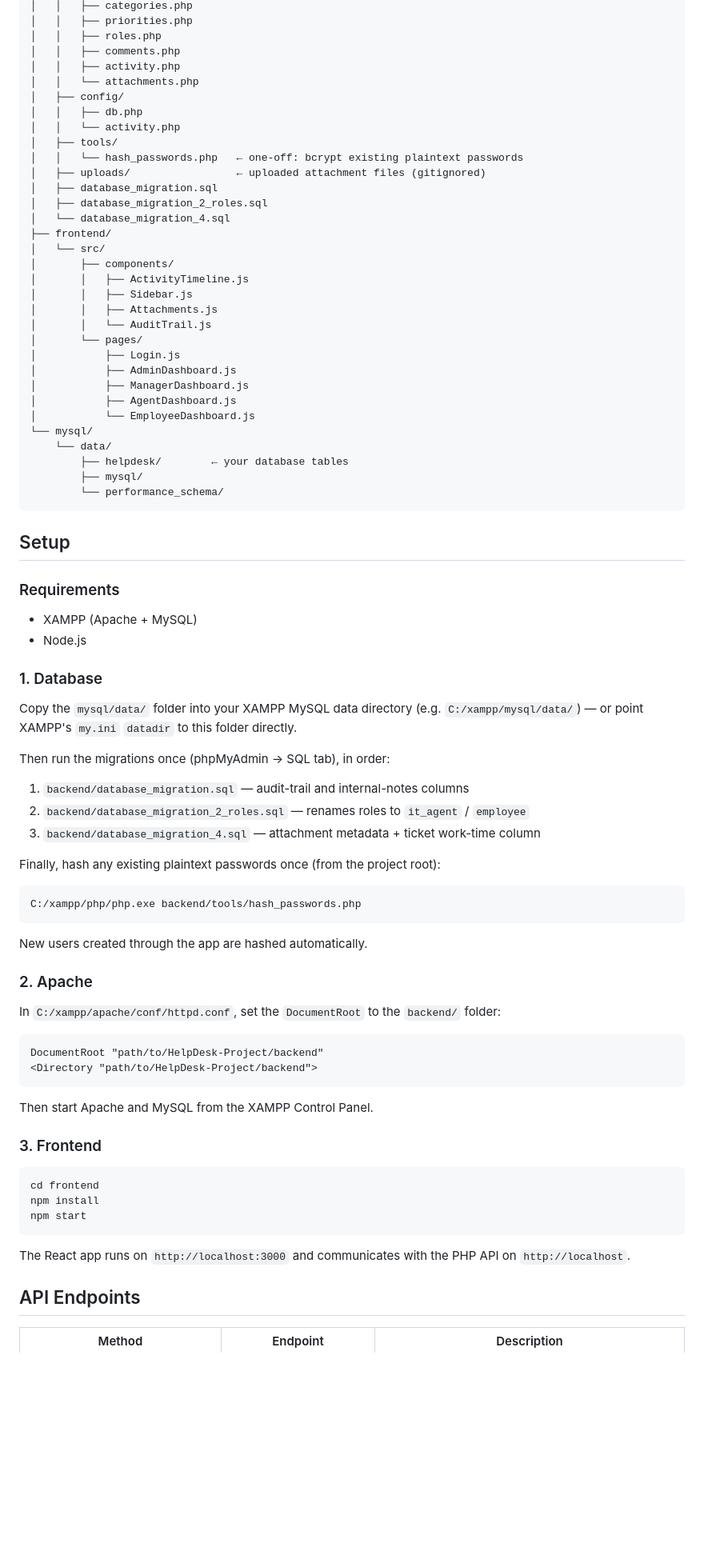
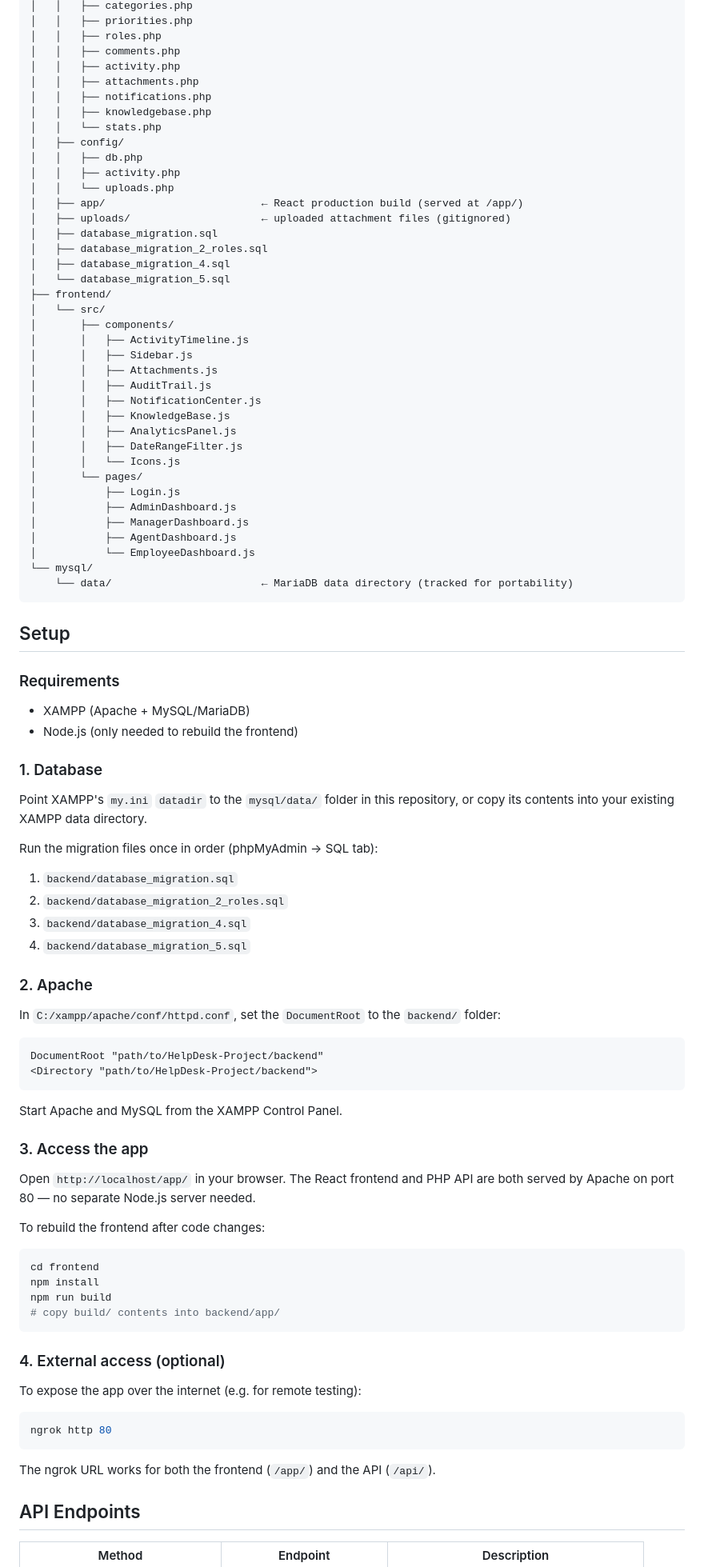
Before and after one commit to Hassandro/HelpDesk-Project, a Markdown page: README.md, the part around one of its changes. Shown at 80% size. GitHub-like rendering; blank space fills up the shorter version.

Commit message:
Update README to reflect all current features and production setup

````diff
--- a/README.md
+++ b/README.md
@@ -43,23 +69,32 @@ HelpDesk-Project/
 │   │   ├── roles.php
 │   │   ├── comments.php
 │   │   ├── activity.php
-│   │   └── attachments.php
+│   │   ├── attachments.php
+│   │   ├── notifications.php
+│   │   ├── knowledgebase.php
+│   │   └── stats.php
 │   ├── config/
 │   │   ├── db.php
-│   │   └── activity.php
-│   ├── tools/
-│   │   └── hash_passwords.php   ← one-off: bcrypt existing plaintext passwords
-│   ├── uploads/                 ← uploaded attachment files (gitignored)
+│   │   ├── activity.php
+│   │   └── uploads.php
+│   ├── app/                         ← React production build (served at /app/)
+│   ├── uploads/                     ← uploaded attachment files (gitignored)
 │   ├── database_migration.sql
 │   ├── database_migration_2_roles.sql
-│   └── database_migration_4.sql
+│   ├── database_migration_4.sql
+│   └── database_migration_5.sql
 ├── frontend/
 │   └── src/
 │       ├── components/
 │       │   ├── ActivityTimeline.js
 │       │   ├── Sidebar.js
 │       │   ├── Attachments.js
-│       │   └── AuditTrail.js
+│       │   ├── AuditTrail.js
+│       │   ├── NotificationCenter.js
+│       │   ├── KnowledgeBase.js
+│       │   ├── AnalyticsPanel.js
+│       │   ├── DateRangeFilter.js
+│       │   └── Icons.js
 │       └── pages/
 │           ├── Login.js
 │           ├── AdminDashboard.js
@@ -67,31 +102,23 @@ HelpDesk-Project/
 │           ├── AgentDashboard.js
 │           └── EmployeeDashboard.js
 └── mysql/
-    └── data/
-        ├── helpdesk/        ← your database tables
-        ├── mysql/
-        └── performance_schema/
+    └── data/                        ← MariaDB data directory (tracked for portability)
 ```
 
 ## Setup
 
 ### Requirements
-- XAMPP (Apache + MySQL)
-- Node.js
+- XAMPP (Apache + MySQL/MariaDB)
+- Node.js (only needed to rebuild the frontend)
 
 ### 1. Database
-Copy the `mysql/data/` folder into your XAMPP MySQL data directory (e.g. `C:/xampp/mysql/data/`) — or point XAMPP's `my.ini` `datadir` to this folder directly.
+Point XAMPP's `my.ini` `datadir` to the `mysql/data/` folder in this repository, or copy its contents into your existing XAMPP data directory.
 
-Then run the migrations once (phpMyAdmin → SQL tab), in order:
-1. `backend/database_migration.sql` — audit-trail and internal-notes columns
-2. `backend/database_migration_2_roles.sql` — renames roles to `it_agent` / `employee`
-3. `backend/database_migration_4.sql` — attachment metadata + ticket work-time column
-
-Finally, hash any existing plaintext passwords once (from the project root):
-```bash
-C:/xampp/php/php.exe backend/tools/hash_passwords.php
-```
-New users created through the app are hashed automatically.
+Run the migration files once in order (phpMyAdmin → SQL tab):
+1. `backend/database_migration.sql`
+2. `backend/database_migration_2_roles.sql`
+3. `backend/database_migration_4.sql`
+4. `backend/database_migration_5.sql`
 
 ### 2. Apache
 In `C:/xampp/apache/conf/httpd.conf`, set the `DocumentRoot` to the `backend/` folder:
@@ -99,16 +126,25 @@ In `C:/xampp/apache/conf/httpd.conf`, set the `DocumentRoot` to the `backend/` f
 DocumentRoot "path/to/HelpDesk-Project/backend"
 <Directory "path/to/HelpDesk-Project/backend">
 ```
-Then start Apache and MySQL from the XAMPP Control Panel.
+Start Apache and MySQL from the XAMPP Control Panel.
 
-### 3. Frontend
+### 3. Access the app
+Open `http://localhost/app/` in your browser. The React frontend and PHP API are both served by Apache on port 80 — no separate Node.js server needed.
+
+To rebuild the frontend after code changes:
 ```bash
 cd frontend
 npm install
-npm start
+npm run build
+# copy build/ contents into backend/app/
 ```
 
-The React app runs on `http://localhost:3000` and communicates with the PHP API on `http://localhost`.
+### 4. External access (optional)
+To expose the app over the internet (e.g. for remote testing):
+```bash
+ngrok http 80
+```
+The ngrok URL works for both the frontend (`/app/`) and the API (`/api/`).
 
 ## API Endpoints
 
````
Also changed, not shown: other parts of README.md (+51 -22 lines).
